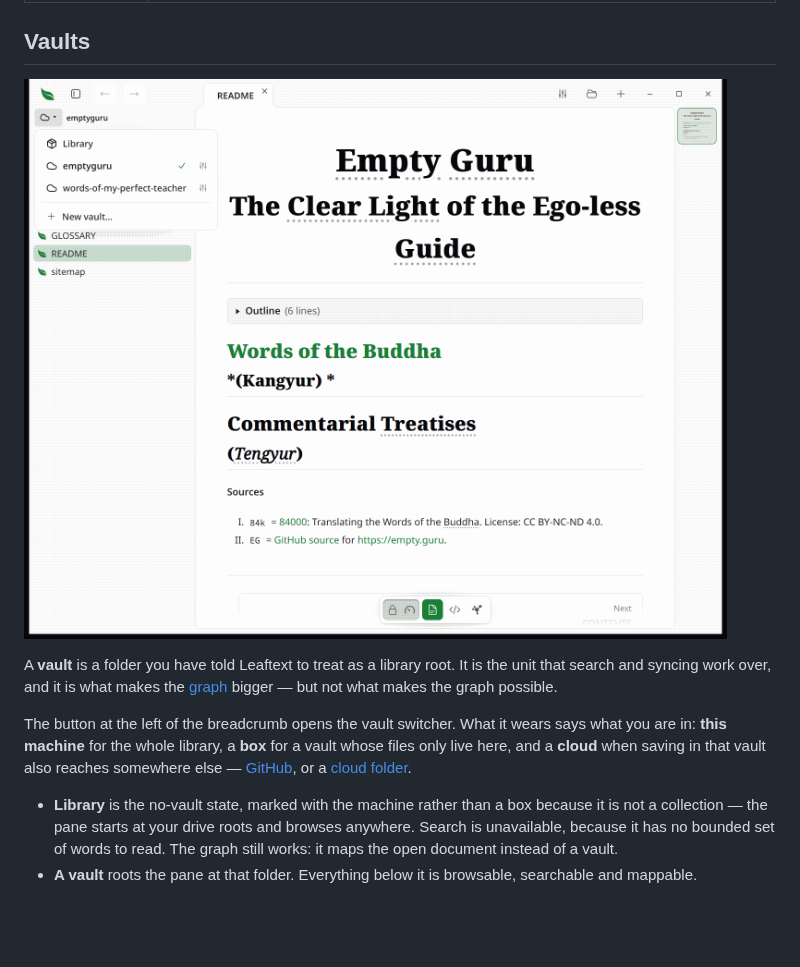
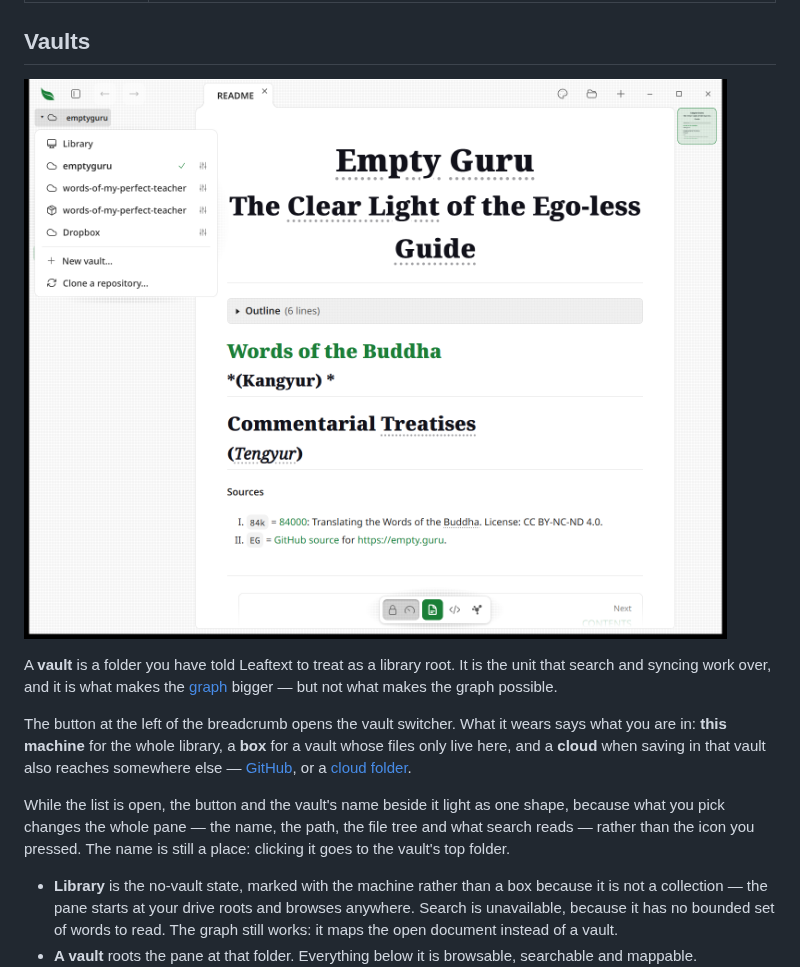
Before and after one commit to ryanallen/leaftext, a Markdown page: docs/01-features/03-library.md, the part around the change. Drawn GitHub-style; pictures changed too: imgs/vault-switcher.png; blank space fills up the shorter version.

Commit message:
The open vault list lights the switcher and the vault's name as one shape

```diff
--- a/docs/01-features/03-library.md
+++ b/docs/01-features/03-library.md
@@ -24,11 +24,13 @@ The library is the part of Leaftext that helps you find documents, not just read
 
 ## Vaults
 
-![The vault switcher open: the Library entry at the top for the no-vault state, then each named vault with a settings button on its row, and New vault at the foot](../../imgs/vault-switcher.png)
+![The vault switcher open, lit as one shape with the vault's name beside it: the Library entry at the top for the no-vault state, then each vault with a settings button on its row and a cloud on the ones a sync client keeps, then New vault and Clone a repository at the foot](../../imgs/vault-switcher.png)
 
 A **vault** is a folder you have told Leaftext to treat as a library root. It is the unit that search and syncing work over, and it is what makes the [graph](#graph) bigger — but not what makes the graph possible.
 
 The button at the left of the breadcrumb opens the vault switcher. What it wears says what you are in: **this machine** for the whole library, a **box** for a vault whose files only live here, and a **cloud** when saving in that vault also reaches somewhere else — [GitHub](#github-sync), or a [cloud folder](#your-cloud-is-already-a-folder).
+
+While the list is open, the button and the vault's name beside it light as one shape, because what you pick changes the whole pane — the name, the path, the file tree and what search reads — rather than the icon you pressed. The name is still a place: clicking it goes to the vault's top folder.
 
 - **Library** is the no-vault state, marked with the machine rather than a box because it is not a collection — the pane starts at your drive roots and browses anywhere. Search is unavailable, because it has no bounded set of words to read. The graph still works: it maps the open document instead of a vault.
 - **A vault** roots the pane at that folder. Everything below it is browsable, searchable and mappable.
```
Also changed, not shown: design/components.md (+1 -1 lines), 6 other files.
